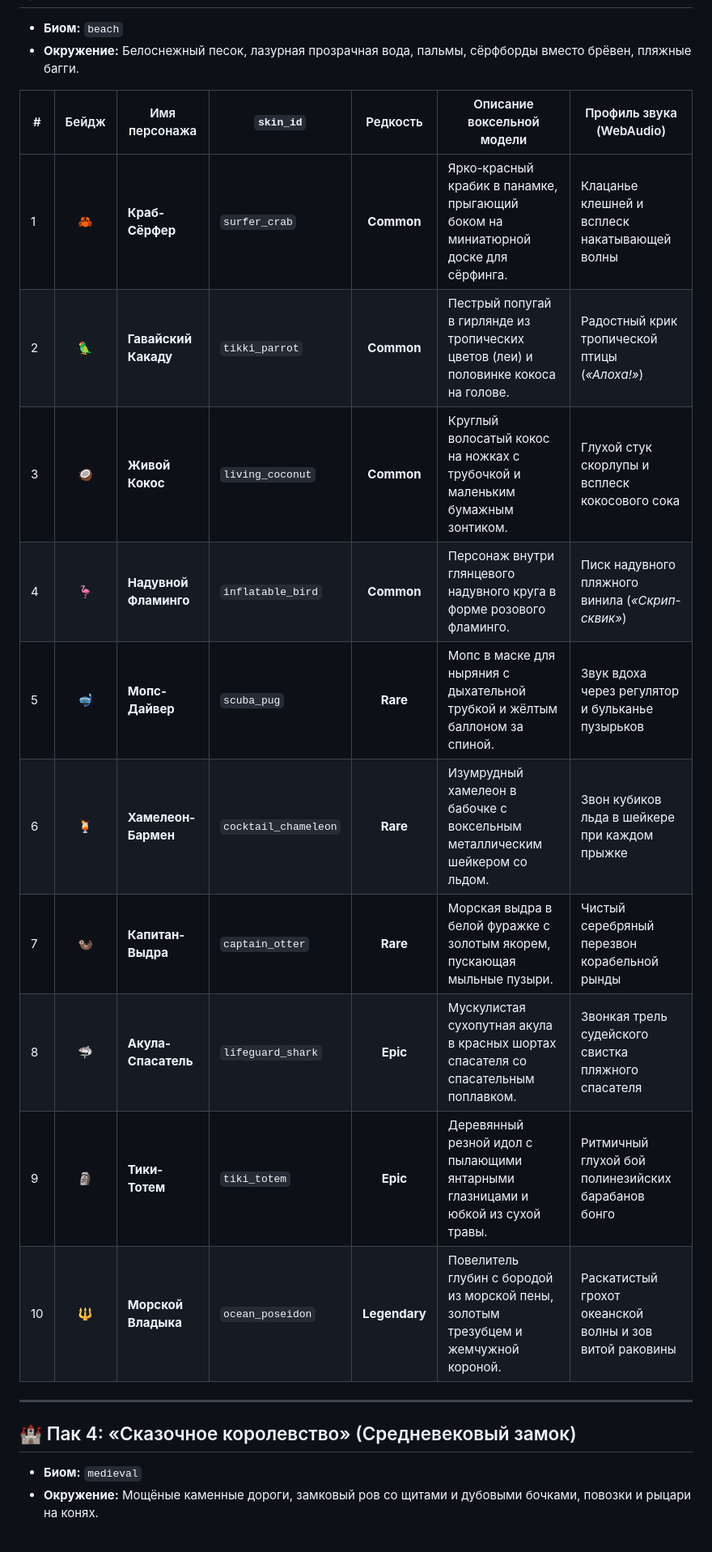
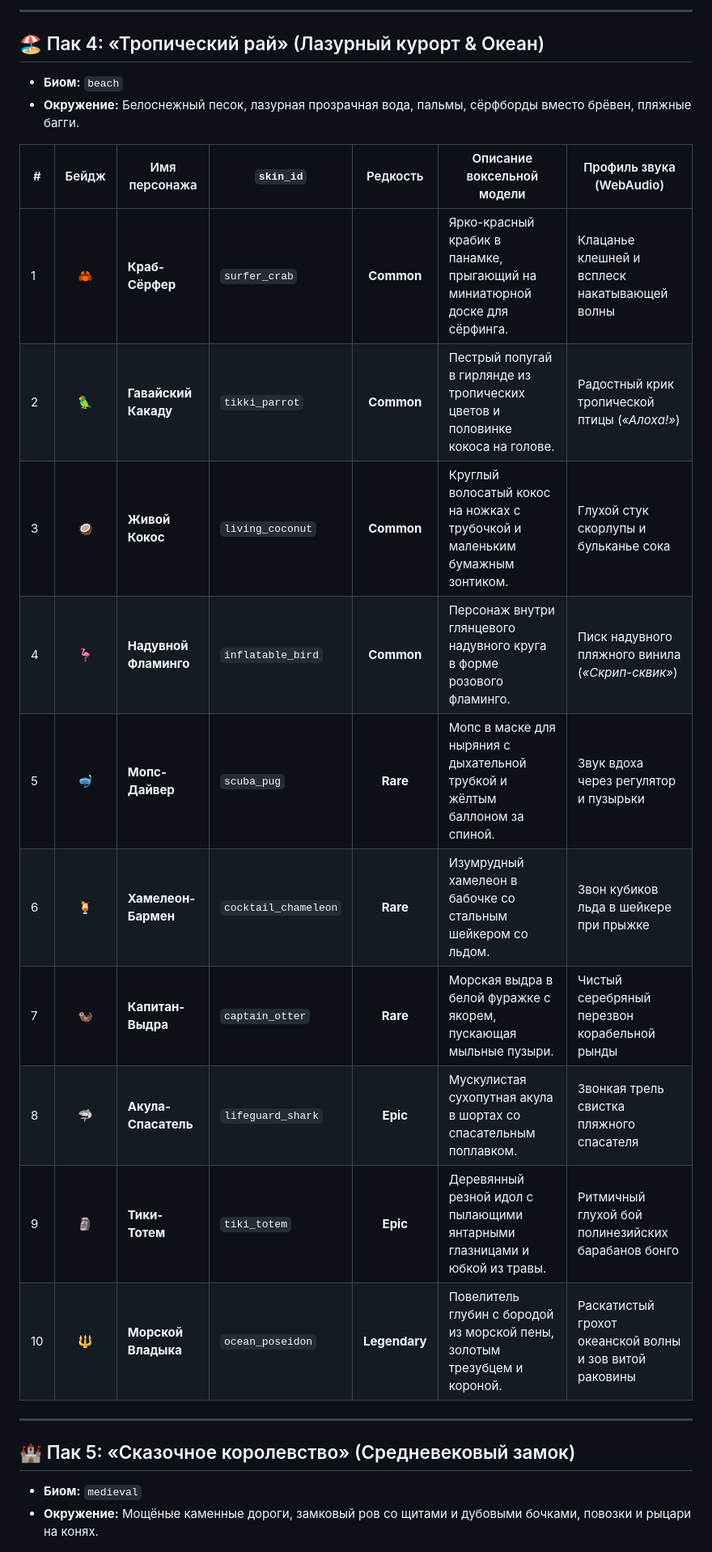
Before and after one commit to Gr1nis/crossy-road-pro, a Markdown page: docs/CHARACTER_PACKS_SPECIFICATION.md, the part around one of its changes. Shown at 81% size. GitHub-like rendering.

```diff
--- a/docs/CHARACTER_PACKS_SPECIFICATION.md
+++ b/docs/CHARACTER_PACKS_SPECIFICATION.md
@@ -63,22 +85,25 @@
+---
+
+## 🏖️ Пак 4: «Тропический рай» (Лазурный курорт & Океан)
 * **Биом:** `beach`
 * **Окружение:** Белоснежный песок, лазурная прозрачная вода, пальмы, сёрфборды вместо брёвен, пляжные багги.
 
 | # | Бейдж | Имя персонажа | `skin_id` | Редкость | Описание воксельной модели | Профиль звука (WebAudio) |
 |---|:---:|---|---|:---:|---|---|
-| 1 | 🦀 | **Краб-Сёрфер** | `surfer_crab` | **Common** | Ярко-красный крабик в панамке, прыгающий боком на миниатюрной доске для сёрфинга. | Клацанье клешней и всплеск накатывающей волны |
-| 2 | 🦜 | **Гавайский Какаду** | `tikki_parrot` | **Common** | Пестрый попугай в гирлянде из тропических цветов (леи) и половинке кокоса на голове. | Радостный крик тропической птицы (*«Алоха!»*) |
-| 3 | 🥥 | **Живой Кокос** | `living_coconut` | **Common** | Круглый волосатый кокос на ножках с трубочкой и маленьким бумажным зонтиком. | Глухой стук скорлупы и всплеск кокосового сока |
+| 1 | 🦀 | **Краб-Сёрфер** | `surfer_crab` | **Common** | Ярко-красный крабик в панамке, прыгающий на миниатюрной доске для сёрфинга. | Клацанье клешней и всплеск накатывающей волны |
+| 2 | 🦜 | **Гавайский Какаду** | `tikki_parrot` | **Common** | Пестрый попугай в гирлянде из тропических цветов и половинке кокоса на голове. | Радостный крик тропической птицы (*«Алоха!»*) |
+| 3 | 🥥 | **Живой Кокос** | `living_coconut` | **Common** | Круглый волосатый кокос на ножках с трубочкой и маленьким бумажным зонтиком. | Глухой стук скорлупы и бульканье сока |
 | 4 | 🦩 | **Надувной Фламинго**| `inflatable_bird`| **Common** | Персонаж внутри глянцевого надувного круга в форме розового фламинго. | Писк надувного пляжного винила (*«Скрип-сквик»*) |
-| 5 | 🤿 | **Мопс-Дайвер** | `scuba_pug` | **Rare** | Мопс в маске для ныряния с дыхательной трубкой и жёлтым баллоном за спиной. | Звук вдоха через регулятор и бульканье пузырьков |
-| 6 | 🍹 | **Хамелеон-Бармен** | `cocktail_chameleon`| **Rare** | Изумрудный хамелеон в бабочке с воксельным металлическим шейкером со льдом. | Звон кубиков льда в шейкере при каждом прыжке |
-| 7 | 🦦 | **Капитан-Выдра** | `captain_otter` | **Rare** | Морская выдра в белой фуражке с золотым якорем, пускающая мыльные пузыри. | Чистый серебряный перезвон корабельной рынды |
-| 8 | 🦈 | **Акула-Спасатель** | `lifeguard_shark` | **Epic** | Мускулистая сухопутная акула в красных шортах спасателя со спасательным поплавком. | Звонкая трель судейского свистка пляжного спасателя |
-| 9 | 🗿 | **Тики-Тотем** | `tiki_totem` | **Epic** | Деревянный резной идол с пылающими янтарными глазницами и юбкой из сухой травы. | Ритмичный глухой бой полинезийских барабанов бонго |
-| 10 | 🔱 | **Морской Владыка** | `ocean_poseidon` | **Legendary** | Повелитель глубин с бородой из морской пены, золотым трезубцем и жемчужной короной. | Раскатистый грохот океанской волны и зов витой раковины |
+| 5 | 🤿 | **Мопс-Дайвер** | `scuba_pug` | **Rare** | Мопс в маске для ныряния с дыхательной трубкой и жёлтым баллоном за спиной. | Звук вдоха через регулятор и пузырьки |
+| 6 | 🍹 | **Хамелеон-Бармен** | `cocktail_chameleon`| **Rare** | Изумрудный хамелеон в бабочке со стальным шейкером со льдом. | Звон кубиков льда в шейкере при прыжке |
+| 7 | 🦦 | **Капитан-Выдра** | `captain_otter` | **Rare** | Морская выдра в белой фуражке с якорем, пускающая мыльные пузыри. | Чистый серебряный перезвон корабельной рынды |
+| 8 | 🦈 | **Акула-Спасатель** | `lifeguard_shark` | **Epic** | Мускулистая сухопутная акула в шортах со спасательным поплавком. | Звонкая трель свистка пляжного спасателя |
+| 9 | 🗿 | **Тики-Тотем** | `tiki_totem` | **Epic** | Деревянный резной идол с пылающими янтарными глазницами и юбкой из травы. | Ритмичный глухой бой полинезийских барабанов бонго |
+| 10 | 🔱 | **Морской Владыка** | `ocean_poseidon` | **Legendary** | Повелитель глубин с бородой из морской пены, золотым трезубцем и короной. | Раскатистый грохот океанской волны и зов витой раковины |
 
 ---
 
-## 🏰 Пак 4: «Сказочное королевство» (Средневековый замок)
+## 🏰 Пак 5: «Сказочное королевство» (Средневековый замок)
 * **Биом:** `medieval`
 * **Окружение:** Мощёные каменные дороги, замковый ров со щитами и дубовыми бочками, повозки и рыцари на конях.
 
```
Also changed, not shown: other parts of docs/CHARACTER_PACKS_SPECIFICATION.md (+71 -82 lines), docs/WORLDS_SPECIFICATION.md (added, +154 -0 lines).
